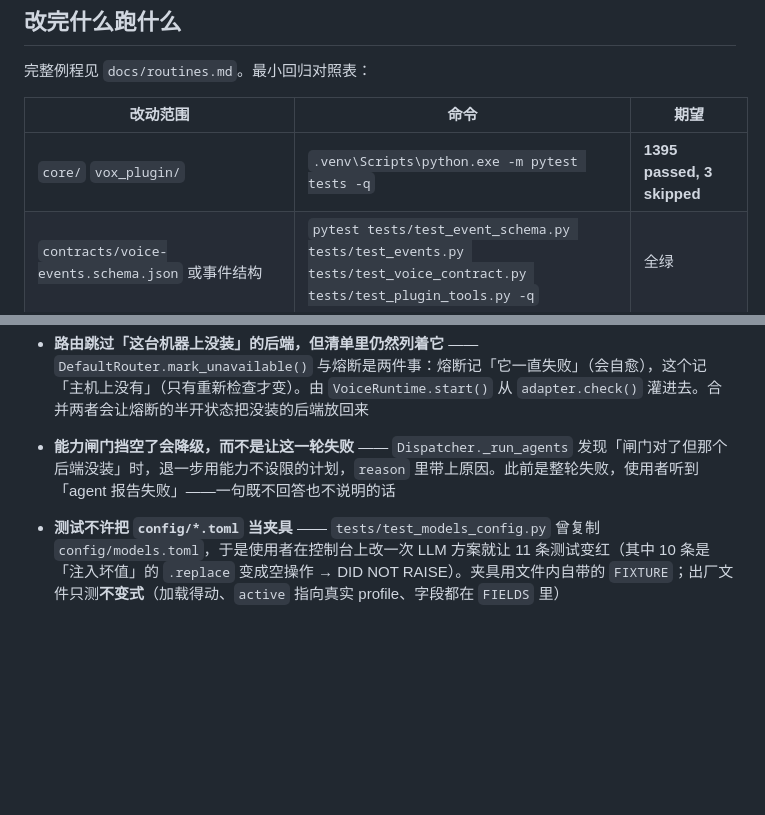
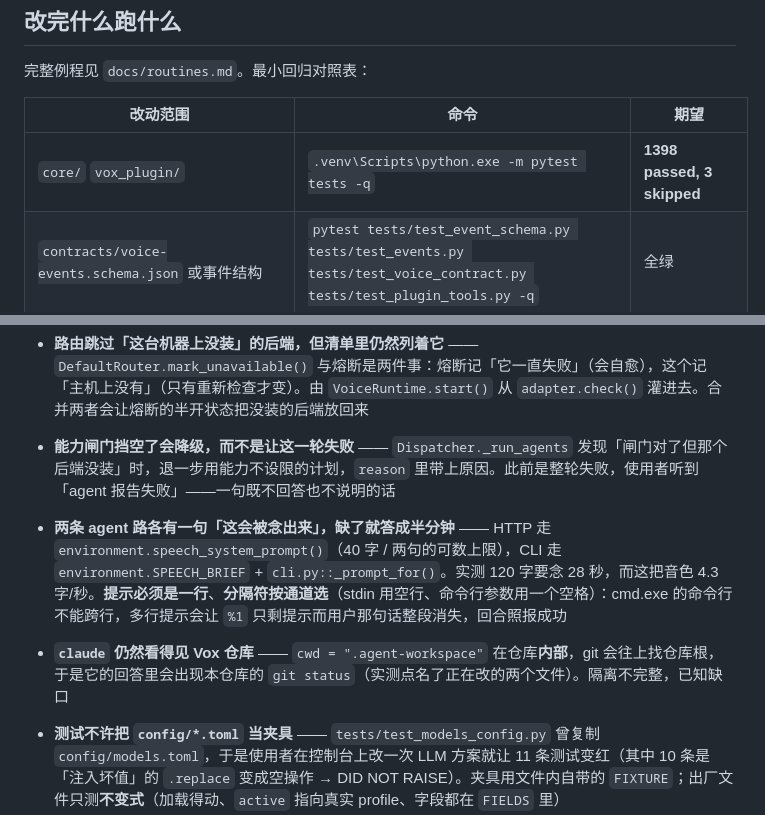
Before and after one commit to DUEDCL/vox-, a Markdown page: .claude/CLAUDE.md, 2 parts joined by grey strips. Rendered like a GitHub page; blank space fills up the shorter version.

```diff
--- a/.claude/CLAUDE.md
+++ b/.claude/CLAUDE.md
@@ -14,7 +14,7 @@
 
 | 改动范围 | 命令 | 期望 |
 |---|---|---|
-| `core/` `vox_plugin/` | `.venv\Scripts\python.exe -m pytest tests -q` | **1395 passed, 3 skipped** |
+| `core/` `vox_plugin/` | `.venv\Scripts\python.exe -m pytest tests -q` | **1398 passed, 3 skipped** |
 | `contracts/voice-events.schema.json` 或事件结构 | `pytest tests/test_event_schema.py tests/test_events.py tests/test_voice_contract.py tests/test_plugin_tools.py -q` | 全绿 |
 | `contracts/agent-events.schema.json` `agents.schema.json` | `pytest tests/test_agent_event_schema.py -q` | **34 passed** |
 | `core/events.py` | `pytest tests/test_events.py tests/test_agent_event_schema.py -q` | 全绿 |
@@ -212,6 +212,8 @@ Phase 4（生产实现）**进行中**：P0 骨架、P1 声纹门、P2 平台事
 pm` 不在 Windows PATH 上，而 `claude` 装在那里** —— 实测用户 PATH 与系统 PATH 都不含 npm（npm 装全局包时不改 PATH，这是默认状态不是配坏了）。后果不是「少一个 agent」：能力闸门把「帮我改这个函数」正确地判给 claude，然后整轮失败。`core/agents/cli.py` 的 `which()` 因此在 PATH 之后多看一个目录（`_extra_search_dirs`），`check()` 报解析后的**绝对路径**。带目录分隔的命令不走后备
 - **路由跳过「这台机器上没装」的后端，但清单里仍然列着它** —— `DefaultRouter.mark_unavailable()` 与熔断是两件事：熔断记「它一直失败」（会自愈），这个记「主机上没有」（只有重新检查才变）。由 `VoiceRuntime.start()` 从 `adapter.check()` 灌进去。合并两者会让熔断的半开状态把没装的后端放回来
 - **能力闸门挡空了会降级，而不是让这一轮失败** —— `Dispatcher._run_agents` 发现「闸门对了但那个后端没装」时，退一步用能力不设限的计划，`reason` 里带上原因。此前是整轮失败，使用者听到「agent 报告失败」——一句既不回答也不说明的话
+- **两条 agent 路各有一句「这会被念出来」，缺了就答成半分钟** —— HTTP 走 `environment.speech_system_prompt()`（40 字 / 两句的可数上限），CLI 走 `environment.SPEECH_BRIEF` + `cli.py::_prompt_for()`。实测 120 字要念 28 秒，而这把音色 4.3 字/秒。**提示必须是一行**、**分隔符按通道选**（stdin 用空行、命令行参数用一个空格）：cmd.exe 的命令行不能跨行，多行提示会让 `%1` 只剩提示而用户那句话整段消失，回合照报成功
+- **`claude` 仍然看得见 Vox 仓库** —— `cwd = ".agent-workspace"` 在仓库**内部**，git 会往上找仓库根，于是它的回答里会出现本仓库的 `git status`（实测点名了正在改的两个文件）。隔离不完整，已知缺口
 - **测试不许把 `config/*.toml` 当夹具** —— `tests/test_models_config.py` 曾复制 `config/models.toml`，于是使用者在控制台上改一次 LLM 方案就让 11 条测试变红（其中 10 条是「注入坏值」的 `.replace` 变成空操作 → DID NOT RAISE）。夹具用文件内自带的 `FIXTURE`；出厂文件只测**不变式**（加载得动、`active` 指向真实 profile、字段都在 `FIELDS` 里）
 
 ## 注意事项
```
Also changed, not shown: docs/research/prototype-results.md (+40 -0 lines).
